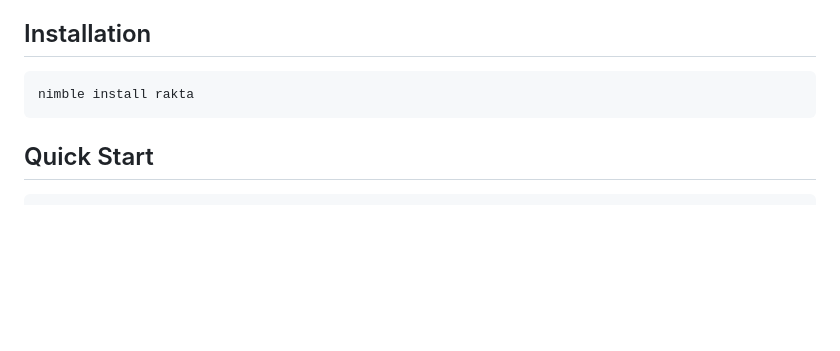
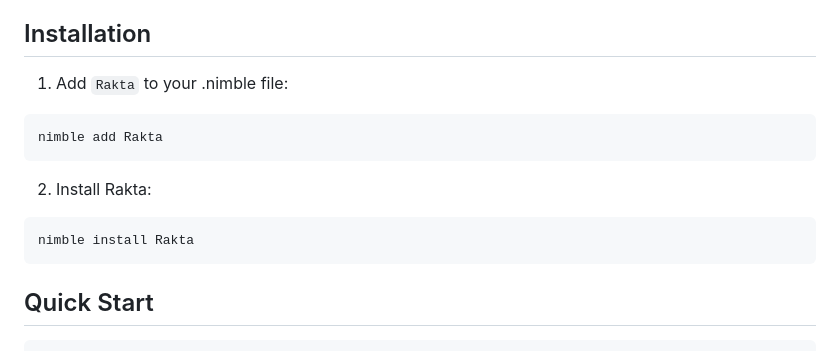
Before and after one commit to DitzDev/Rakta, a Markdown page: README.md, the part around the change. Rendered like a GitHub page; blank space fills up the shorter version.

````diff
--- a/README.md
+++ b/README.md
@@ -29,9 +29,14 @@
 - **File Upload**: Support for file uploads and downloads
 
 ## Installation
+1. Add `Rakta` to your .nimble file:
+```bash
+nimble add Rakta
+```
 
+2. Install Rakta:
 ```bash
-nimble install rakta
+nimble install Rakta
 ```
 
 ## Quick Start
````
